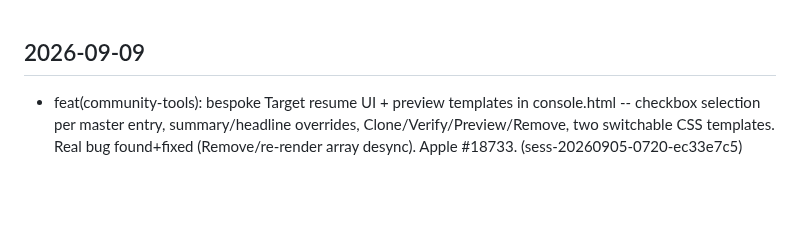
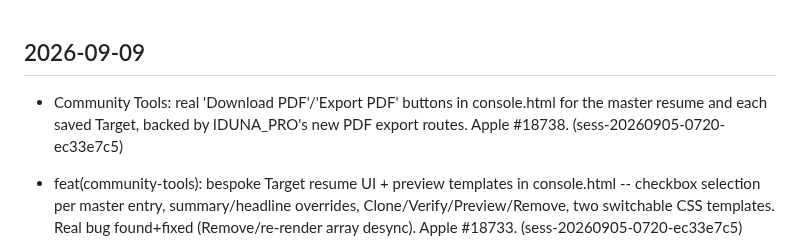
Before and after one commit to emilyspringerton/CarePyre, a Markdown page: CHANGELOG.md, the part around the change. GitHub-like rendering; blank space fills up the shorter version.

Commit message:
changelog(CarePyre): Community Tools: real 'Download PDF'/'Export PDF' buttons i…
Session: sess-20260905-0720-ec33e7c5

```diff
--- a/CHANGELOG.md
+++ b/CHANGELOG.md
@@ -1,4 +1,5 @@
 ## 2026-09-09
+- Community Tools: real 'Download PDF'/'Export PDF' buttons in console.html for the master resume and each saved Target, backed by IDUNA_PRO's new PDF export routes. Apple #18738. (sess-20260905-0720-ec33e7c5)
 - feat(community-tools): bespoke Target resume UI + preview templates in console.html -- checkbox selection per master entry, summary/headline overrides, Clone/Verify/Preview/Remove, two switchable CSS templates. Real bug found+fixed (Remove/re-render array desync). Apple #18733. (sess-20260905-0720-ec33e7c5)
 - feat(community-tools): real Resume/CV builder + verifier panel in console.html -- Basics fields, dynamic Work/Education entry lists, Save+Verify with itemized per-rule report. Fixed a real HTML-attribute-injection risk found before shipping (esc() into value="..." -- switched to safe DOM property assignment). Apple #18729. (sess-20260905-0720-ec33e7c5)
 
```
